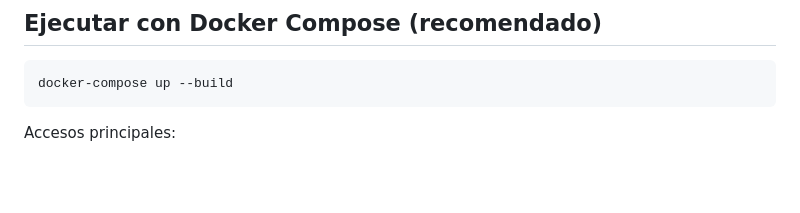
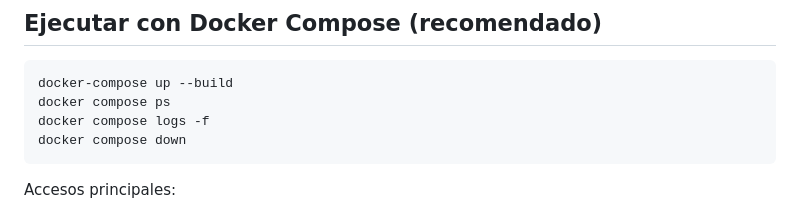
Before and after one commit to David-prog-wed/restauren-pepeline, a Markdown page: README.md, the part around the change. Rendered like a GitHub page; blank space fills up the shorter version.

Commit message:
se cambia el readme para docker

````diff
--- a/README.md
+++ b/README.md
@@ -54,6 +54,9 @@ Opcional para desarrollo local:
 
 ```bash
 docker-compose up --build
+docker compose ps
+docker compose logs -f
+docker compose down
 ```
 
 Accesos principales:
````
